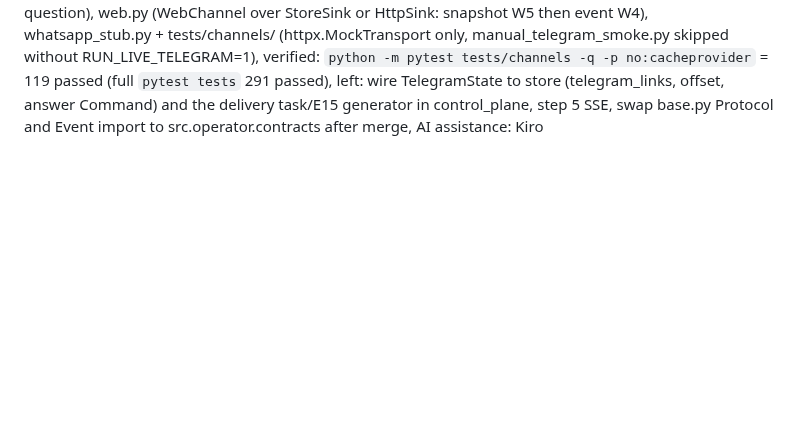
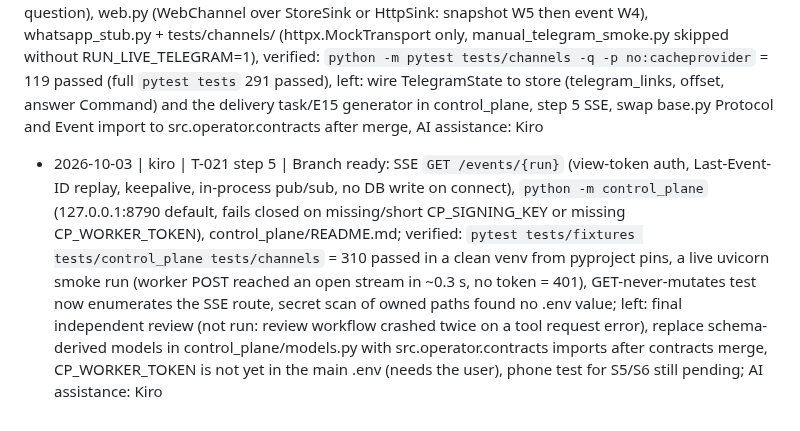
Before and after one commit to Balaastratech/hulchul-operator, a Markdown page: docs/07-agents/TASK_BOARD.md, the part around the change. Drawn GitHub-style; blank space fills up the shorter version.

Commit message:
[kiro][T-021] docs: branch ready note for step 5

```diff
--- a/docs/07-agents/TASK_BOARD.md
+++ b/docs/07-agents/TASK_BOARD.md
@@ -155,3 +155,4 @@ S4, S5, S6 can start immediately and in parallel (B0). S7–S12 start as their m
 2026-10-03 | kiro | T-021 step 2 | Branch ready: control_plane/app.py (create_app factory: store, token service, JSON errors, no redirects, no-store) + control_plane/routes/worker.py (W1 GET commands with approvals sibling and +00:00 expiry, writes nothing, unseen run 200 empty; W2 idempotent ack; W3 heartbeat upsert; W4 events; W5 snapshot with recomputed hash; W6 evidence; constant-time bearer, 4KB/256KB/1MB/3MB caps) + tests/control_plane/test_worker_routes.py (drives the REAL worker HttpTransport from wt-codex over loopback uvicorn, skipped if that file is absent), verified: `python -m pytest c:\Balaastra\wt-kiro/tests/control_plane -q -p no:cacheprovider` = 115 passed (83 step 1 + 32 new), left: step 3 review page + human POST routes, step 4 Telegram, step 5 SSE; rate limiting (9.1) not yet implemented, AI assistance: Kiro
 2026-10-03 | kiro | T-021 step 3 | Branch ready: control_plane/routes/human.py (GET/HEAD /r/{run} and /r/{run}/{job} read-only review pages with read-back vs intended, flags, gates, pure-minted act/run/evd tokens in hidden fields; POST-only /api/approve|edit|reject|skip|answer|handoff_done|pause|resume|cancel with token in the body, Origin/Sec-Fetch-Site CSRF check, doc 5.5 precedence, consume+Command in one transaction) + control_plane/templates/*.html (Jinja2 autoescape, nonce'd style, strict CSP, no-store, no-referrer, nosniff) + tests test_human_routes.py / test_get_never_mutates.py (enumerates app routes, full-DB fingerprint around every GET/HEAD incl. TelegramBot UA), verified: `python -m pytest c:\Balaastra\wt-kiro/tests/control_plane -q -p no:cacheprovider` = 156 passed (115 before + 41 new), left: GET /evidence/{id} route (page already links to it), step 4 Telegram, step 5 SSE (page has no JS yet, CSP script-src none), rate limiting (9.1), AI assistance: Kiro
 2026-10-03 | kiro | T-021 step 4 | Branch ready: src/operator/channels/ base.py (ChannelPort protocol compatible with contracts ports.py, ChannelError/NotConfigured, view-token-only guard, FallbackChannel: Telegram -> web -> CHANNEL_UNREACHABLE), telegram.py (Bot API via httpx 15 s timeout, retry 1/4/16/60 s + retry_after, E01-E15 templates, every message disable_web_page_preview=true plus url button carrying ONLY a view token, no callback_data, chat_id allowlist, long-poll getUpdates where text may only answer a pending E06 question), web.py (WebChannel over StoreSink or HttpSink: snapshot W5 then event W4), whatsapp_stub.py + tests/channels/ (httpx.MockTransport only, manual_telegram_smoke.py skipped without RUN_LIVE_TELEGRAM=1), verified: `python -m pytest tests/channels -q -p no:cacheprovider` = 119 passed (full `pytest tests` 291 passed), left: wire TelegramState to store (telegram_links, offset, answer Command) and the delivery task/E15 generator in control_plane, step 5 SSE, swap base.py Protocol and Event import to src.operator.contracts after merge, AI assistance: Kiro
+- 2026-10-03 | kiro | T-021 step 5 | Branch ready: SSE `GET /events/{run}` (view-token auth, Last-Event-ID replay, keepalive, in-process pub/sub, no DB write on connect), `python -m control_plane` (127.0.0.1:8790 default, fails closed on missing/short CP_SIGNING_KEY or missing CP_WORKER_TOKEN), control_plane/README.md; verified: `pytest tests/fixtures tests/control_plane tests/channels` = 310 passed in a clean venv from pyproject pins, a live uvicorn smoke run (worker POST reached an open stream in ~0.3 s, no token = 401), GET-never-mutates test now enumerates the SSE route, secret scan of owned paths found no .env value; left: final independent review (not run: review workflow crashed twice on a tool request error), replace schema-derived models in control_plane/models.py with src.operator.contracts imports after contracts merge, CP_WORKER_TOKEN is not yet in the main .env (needs the user), phone test for S5/S6 still pending; AI assistance: Kiro
```
